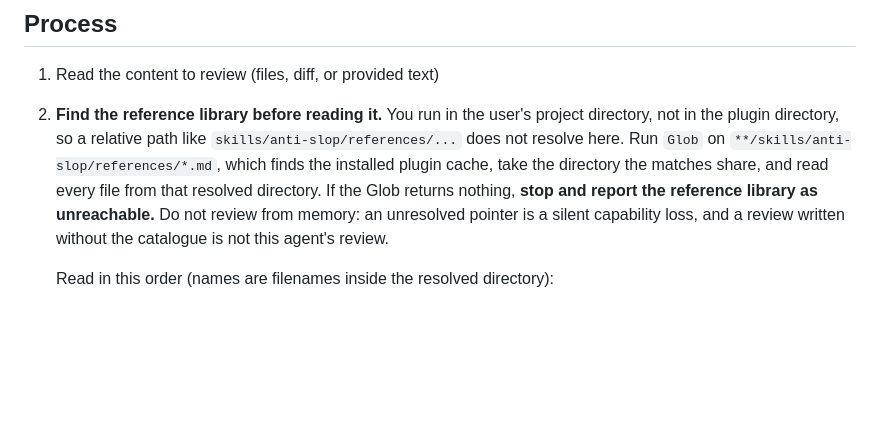
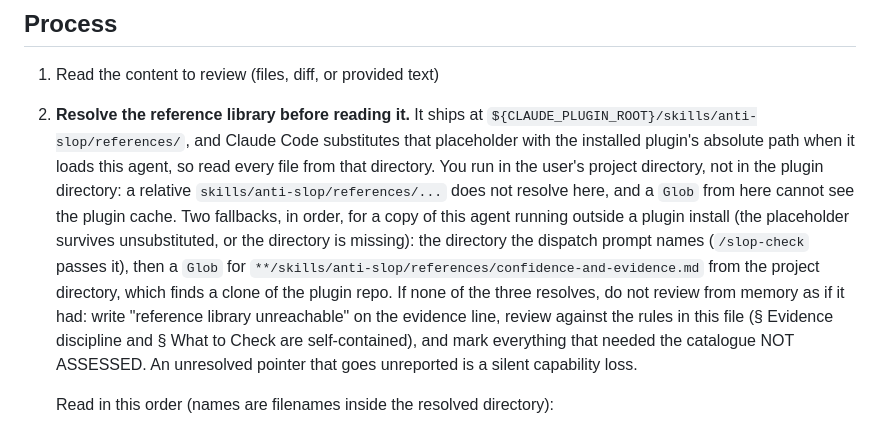
Before and after one commit to TheMizeGuy/anti-slop, a Markdown page: anti-slop/agents/slop-detector.md, the part around the change. Drawn GitHub-style; blank space fills up the shorter version.

Commit message:
agent: resolve the reference library through CLAUDE_PLUGIN_ROOT
The 2.1.0 agent located the catalogue with a cwd-relative Glob described as finding
the installed plugin cache. Glob searches the project directory, the cache is not
under it, and the agent was told to stop when the search came back empty, so in
every project except a clone of this repo the deep review refused to run. The agent
now reads from ${CLAUDE_PLUGIN_ROOT}/skills/anti-slop/references/, which Claude Code
substitutes in agent and skill content, with the dispatcher-named directory and the
project-relative Glob as fallbacks; when nothing resolves it says so on the evidence
line and marks catalogue-dependent findings NOT ASSESSED instead of refusing.

/slop-check names the directory in the dispatch prompt, describes --quiet as it
actually behaves (all output suppressed, exit code only), allows `git branch` for
the context line it runs at load, and says the dashboard serves in the foreground.

```diff
--- a/anti-slop/agents/slop-detector.md
+++ b/anti-slop/agents/slop-detector.md
@@ -35,14 +35,21 @@ Review content for AI coding shortcomings: security holes, accessibility failure
 ## Process
 
 1. Read the content to review (files, diff, or provided text)
-2. **Find the reference library before reading it.** You run in the user's project
-   directory, not in the plugin directory, so a relative path like
-   `skills/anti-slop/references/...` does not resolve here. Run `Glob` on
-   `**/skills/anti-slop/references/*.md`, which finds the installed plugin cache, take the
-   directory the matches share, and read every file from that resolved directory. If the
-   Glob returns nothing, **stop and report the reference library as unreachable.** Do not
-   review from memory: an unresolved pointer is a silent capability loss, and a review
-   written without the catalogue is not this agent's review.
+2. **Resolve the reference library before reading it.** It ships at
+   `${CLAUDE_PLUGIN_ROOT}/skills/anti-slop/references/`, and Claude Code substitutes that
+   placeholder with the installed plugin's absolute path when it loads this agent, so read
+   every file from that directory. You run in the user's project directory, not in the
+   plugin directory: a relative `skills/anti-slop/references/...` does not resolve here,
+   and a `Glob` from here cannot see the plugin cache. Two fallbacks, in order, for a copy
+   of this agent running outside a plugin install (the placeholder survives
+   unsubstituted, or the directory is missing): the directory the dispatch prompt names
+   (`/slop-check` passes it), then a `Glob` for
+   `**/skills/anti-slop/references/confidence-and-evidence.md` from the project directory,
+   which finds a clone of the plugin repo. If none of the three resolves, do not review
+   from memory as if it had: write "reference library unreachable" on the evidence line,
+   review against the rules in this file (§ Evidence discipline and § What to Check are
+   self-contained), and mark everything that needed the catalogue NOT ASSESSED. An
+   unresolved pointer that goes unreported is a silent capability loss.
 
    Read in this order (names are filenames inside the resolved directory):
    - `confidence-and-evidence.md` (**read first** -- the confidence classes, presence vs concentration, the remediation floor, the evidence modes, the geometry rule, the not-assessed rule)
```
Also changed, not shown: anti-slop/commands/slop-check.md (+4 -4 lines).
